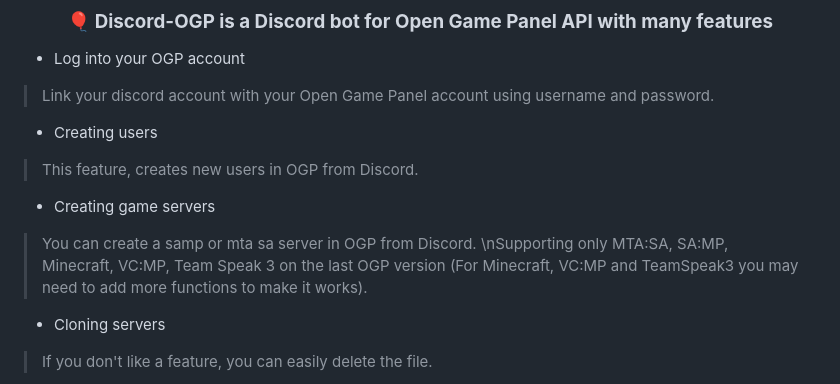
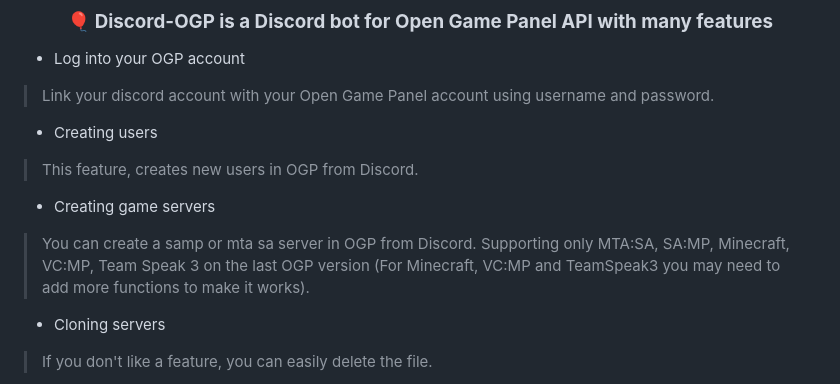
Before and after one commit to notN1CHO/Discord-OGP, a Markdown page: README.md, the part around the change. Rendered like a GitHub page.

```diff
--- a/README.md
+++ b/README.md
@@ -65,7 +65,7 @@ After all of that go to Discord and start using the bot by Slash Commands
 
 - Creating game servers
 > You can create a samp or mta sa server in OGP from Discord.
-> \nSupporting only MTA:SA, SA:MP, Minecraft, VC:MP, Team Speak 3 on the last OGP version (For Minecraft, VC:MP and TeamSpeak3 you may need to add more functions to make it works).
+Supporting only MTA:SA, SA:MP, Minecraft, VC:MP, Team Speak 3 on the last OGP version (For Minecraft, VC:MP and TeamSpeak3 you may need to add more functions to make it works).
 
 - Cloning servers
 > If you don't like a feature, you can easily delete the file.
```
